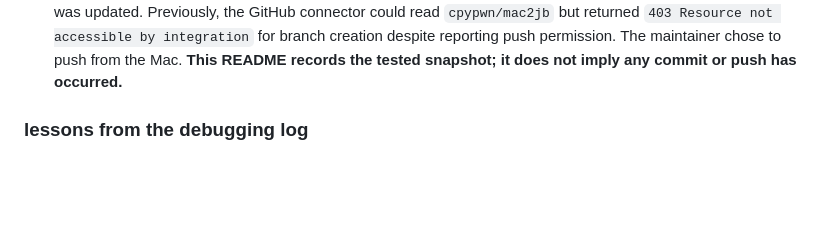
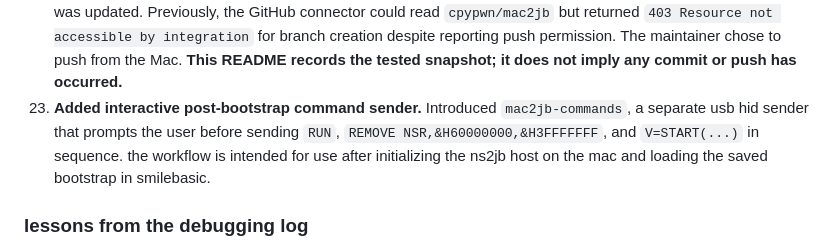
Before and after one commit to FrancescoGrazioso/mac2jb, a Markdown page: README.md, the part around the change. GitHub-like rendering; blank space fills up the shorter version.

```diff
--- a/README.md
+++ b/README.md
@@ -276,6 +276,7 @@ This is a **chronological troubleshooting history**, not a Git commit history or
 20. **Determined the editor's real rule.** The tester established that **Enter carries the previous line's manually entered leading spaces**, and extra spaces or Backspace are needed only when the desired indentation changes.
 21. **Built a separate inherited-indent sender.** The tested `sender-indent-test.c` tracked the carried-forward indent and applied a per-line difference. A real `COMMON DEF P$(V#)` / `FOR` / `NEXT` / `RETURN` / `END` test typed with correct spaces and newlines. The tester reported that the full bootstrap also worked flawlessly with this approach.
 22. **Consolidated the working sender for a manual GitHub push.** The tested `sender-indent-test.c` was promoted to `sender.c`, the default `make` target and scripts were aligned, and the trimmed bootstrap checksum was updated. Previously, the GitHub connector could read `cpypwn/mac2jb` but returned `403 Resource not accessible by integration` for branch creation despite reporting push permission. The maintainer chose to push from the Mac. **This README records the tested snapshot; it does not imply any commit or push has occurred.**
+23. **Added interactive post-bootstrap command sender.** Introduced `mac2jb-commands`, a separate usb hid sender that prompts the user before sending `RUN`, `REMOVE NSR,&H60000000,&H3FFFFFFF`, and `V=START(...)` in sequence. the workflow is intended for use after initializing the ns2jb host on the mac and loading the saved bootstrap in smilebasic.
 
 ### lessons from the debugging log
 
```
